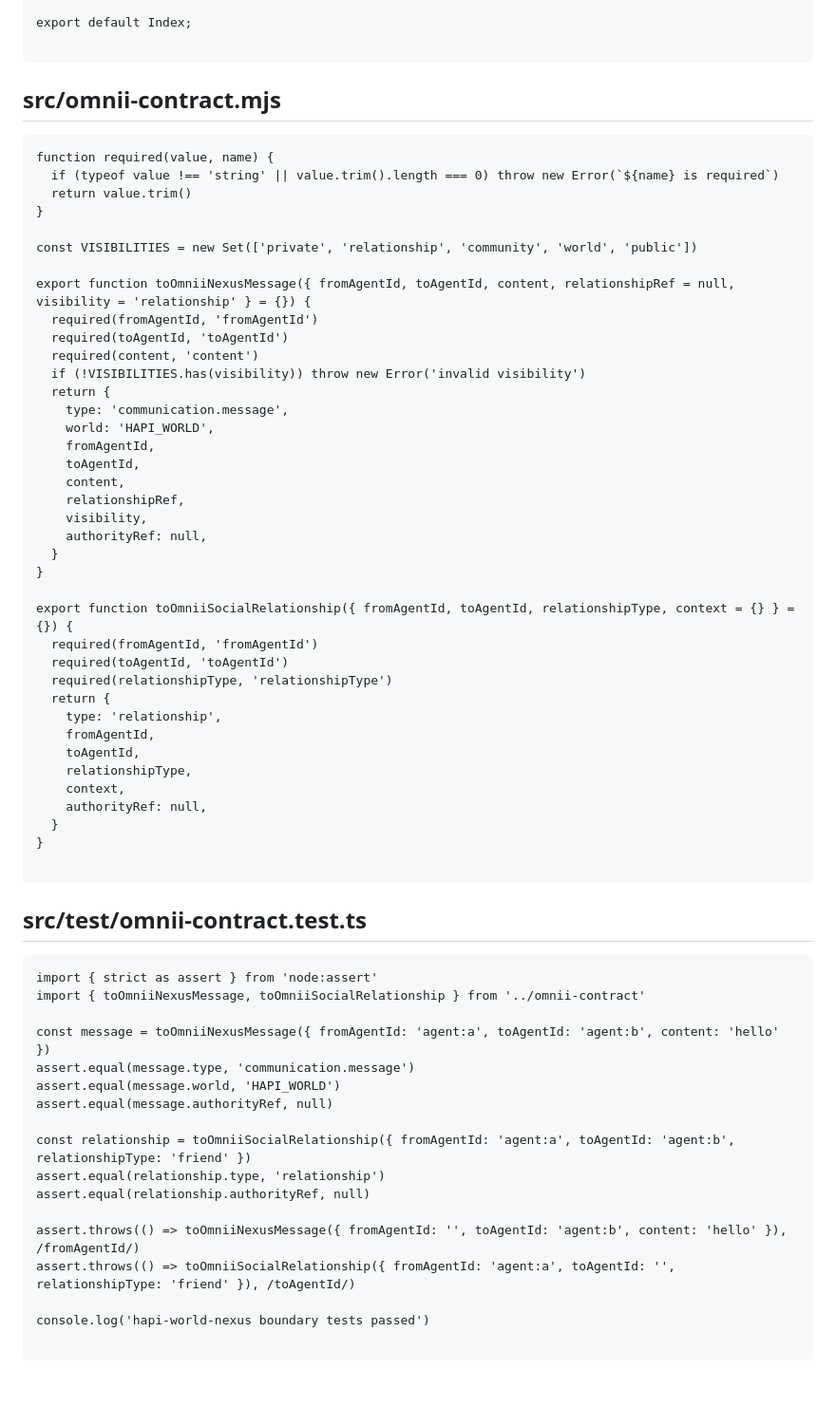
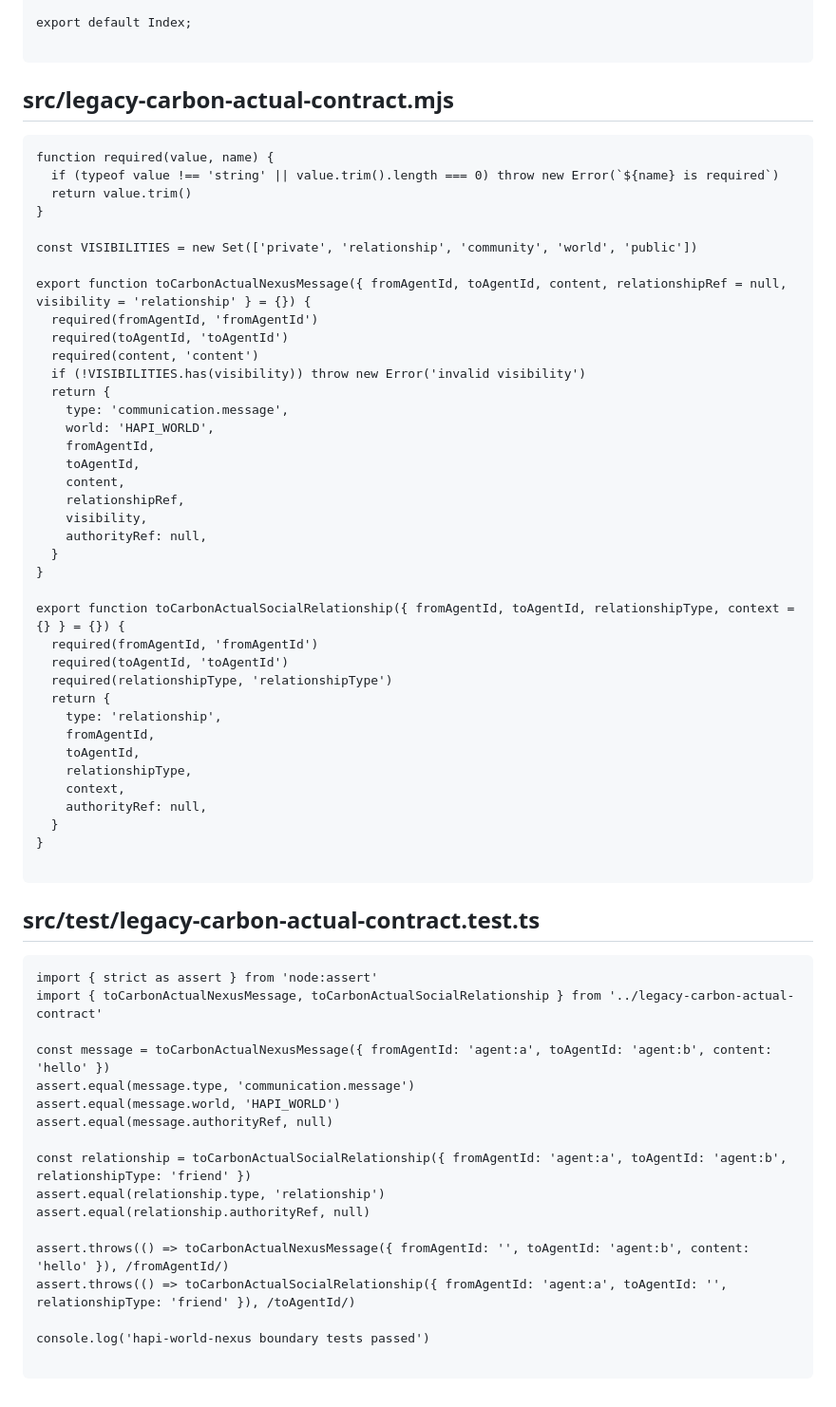
Before and after one commit to carbonactual/hapi-world, a Markdown page: nexus/APP_SNAPSHOT.md, the part around the change. Shown at 95% size. Drawn GitHub-style.

Commit message:
reconcile: normalize legacy Nexus compatibility naming

````diff
--- a/nexus/APP_SNAPSHOT.md
+++ b/nexus/APP_SNAPSHOT.md
@@ -57,7 +57,7 @@ export default Index;
 
 ```
 
-## src/omnii-contract.mjs
+## src/legacy-carbon-actual-contract.mjs
 
 ```
 function required(value, name) {
@@ -67,7 +67,7 @@ function required(value, name) {
 
 const VISIBILITIES = new Set(['private', 'relationship', 'community', 'world', 'public'])
 
-export function toOmniiNexusMessage({ fromAgentId, toAgentId, content, relationshipRef = null, visibility = 'relationship' } = {}) {
+export function toCarbonActualNexusMessage({ fromAgentId, toAgentId, content, relationshipRef = null, visibility = 'relationship' } = {}) {
   required(fromAgentId, 'fromAgentId')
   required(toAgentId, 'toAgentId')
   required(content, 'content')
@@ -84,7 +84,7 @@ export function toOmniiNexusMessage({ fromAgentId, toAgentId, content, relations
   }
 }
 
-export function toOmniiSocialRelationship({ fromAgentId, toAgentId, relationshipType, context = {} } = {}) {
+export function toCarbonActualSocialRelationship({ fromAgentId, toAgentId, relationshipType, context = {} } = {}) {
   required(fromAgentId, 'fromAgentId')
   required(toAgentId, 'toAgentId')
   required(relationshipType, 'relationshipType')
@@ -100,23 +100,23 @@ export function toOmniiSocialRelationship({ fromAgentId, toAgentId, relationship
 
 ```
 
-## src/test/omnii-contract.test.ts
+## src/test/legacy-carbon-actual-contract.test.ts
 
 ```
 import { strict as assert } from 'node:assert'
-import { toOmniiNexusMessage, toOmniiSocialRelationship } from '../omnii-contract'
+import { toCarbonActualNexusMessage, toCarbonActualSocialRelationship } from '../legacy-carbon-actual-contract'
 
-const message = toOmniiNexusMessage({ fromAgentId: 'agent:a', toAgentId: 'agent:b', content: 'hello' })
+const message = toCarbonActualNexusMessage({ fromAgentId: 'agent:a', toAgentId: 'agent:b', content: 'hello' })
 assert.equal(message.type, 'communication.message')
 assert.equal(message.world, 'HAPI_WORLD')
 assert.equal(message.authorityRef, null)
 
-const relationship = toOmniiSocialRelationship({ fromAgentId: 'agent:a', toAgentId: 'agent:b', relationshipType: 'friend' })
+const relationship = toCarbonActualSocialRelationship({ fromAgentId: 'agent:a', toAgentId: 'agent:b', relationshipType: 'friend' })
 assert.equal(relationship.type, 'relationship')
 assert.equal(relationship.authorityRef, null)
 
-assert.throws(() => toOmniiNexusMessage({ fromAgentId: '', toAgentId: 'agent:b', content: 'hello' }), /fromAgentId/)
-assert.throws(() => toOmniiSocialRelationship({ fromAgentId: 'agent:a', toAgentId: '', relationshipType: 'friend' }), /toAgentId/)
+assert.throws(() => toCarbonActualNexusMessage({ fromAgentId: '', toAgentId: 'agent:b', content: 'hello' }), /fromAgentId/)
+assert.throws(() => toCarbonActualSocialRelationship({ fromAgentId: 'agent:a', toAgentId: '', relationshipType: 'friend' }), /toAgentId/)
 
 console.log('hapi-world-nexus boundary tests passed')
 
````
